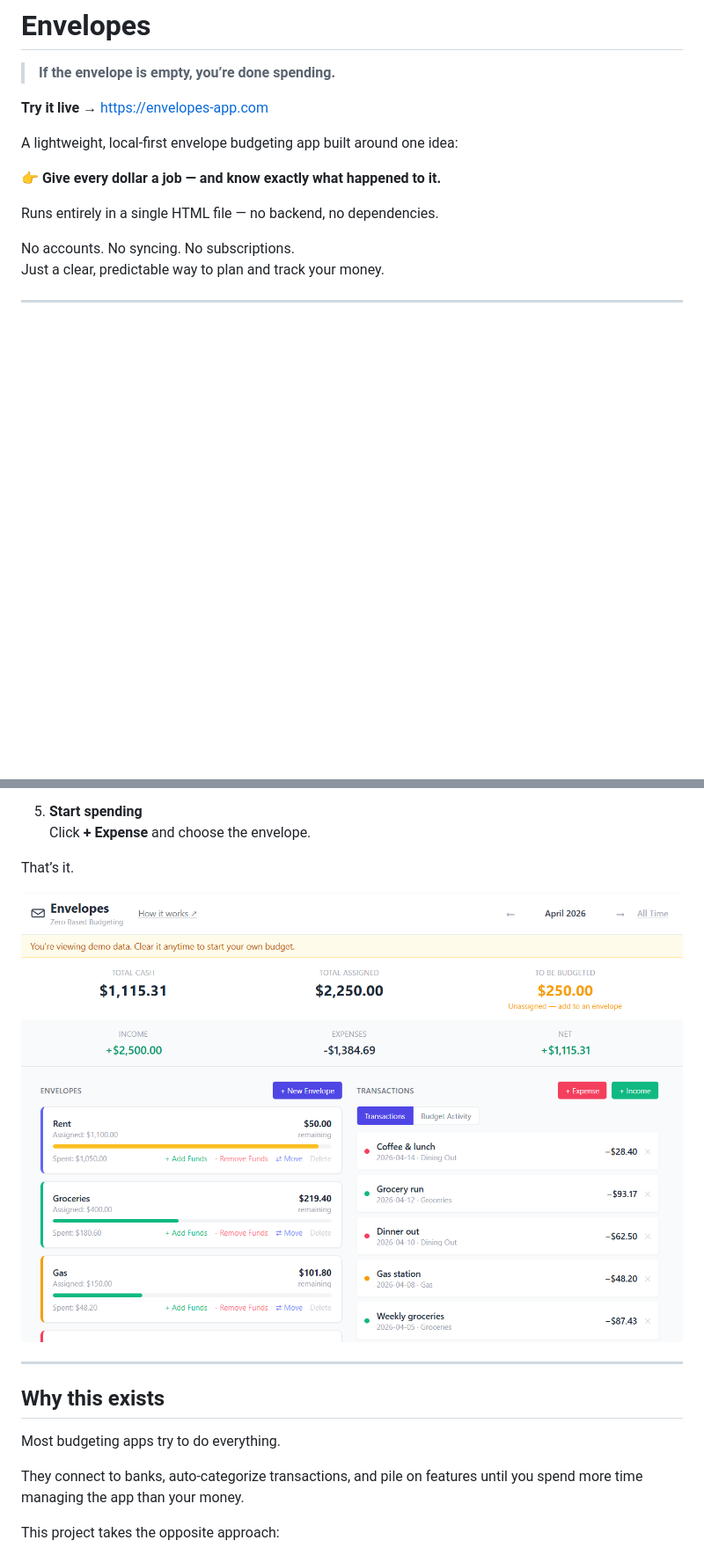
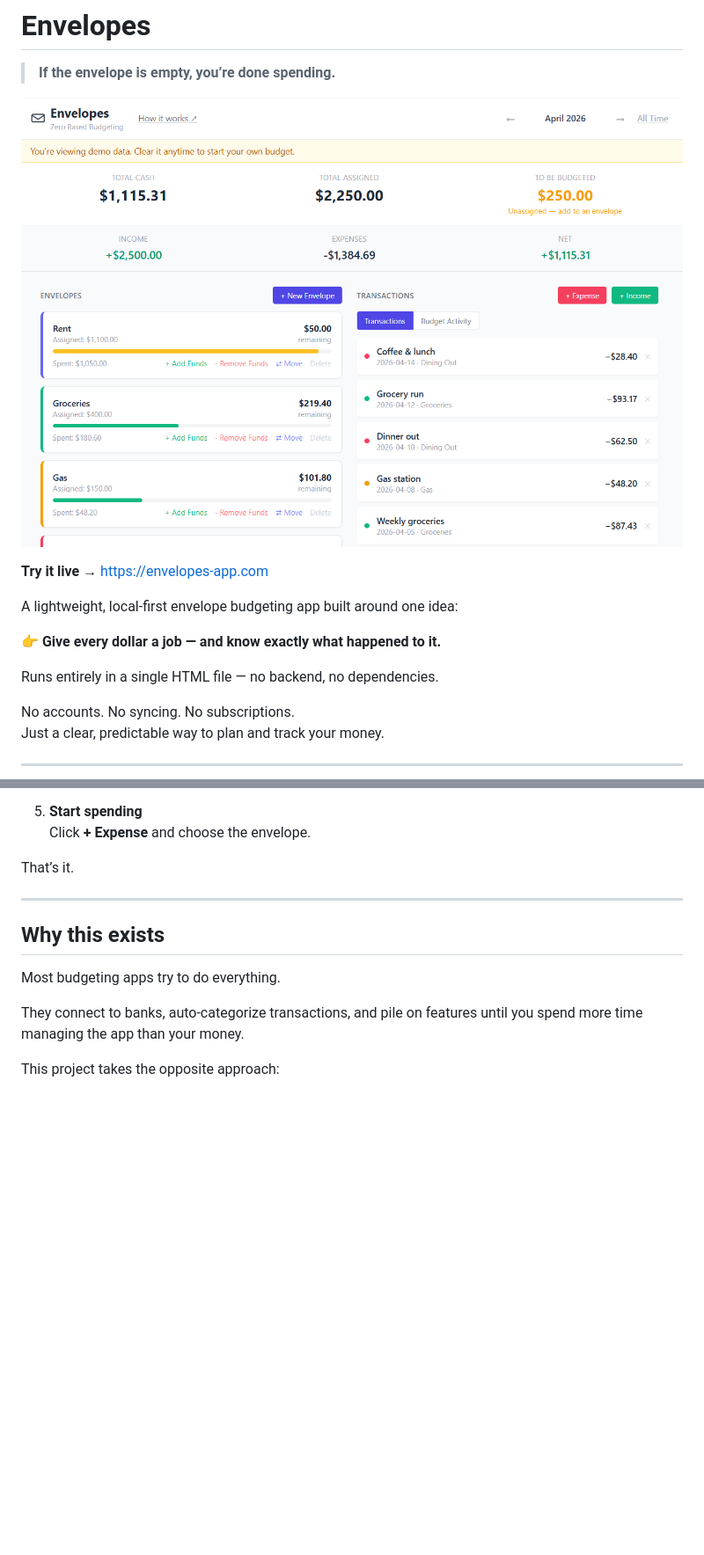
Before and after one commit to kennethlcrow/envelopes, a Markdown page: README.md, 2 parts joined by grey strips. Shown at 88% size. GitHub-like rendering; blank space fills up the shorter version.

Commit message:
Move screenshot below tagline in README

```diff
--- a/README.md
+++ b/README.md
@@ -1,6 +1,8 @@
 # Envelopes
 
 > **If the envelope is empty, you’re done spending.**
+
+![App Screenshot](./screenshot.png)
 
 **Try it live →** https://envelopes-app.com
 
@@ -37,8 +39,6 @@ If the app looks empty — that’s normal. Start here:
    Click **+ Expense** and choose the envelope.
 
 That’s it.
-
-![App Screenshot](./screenshot.png)
 
 ---
 
```
